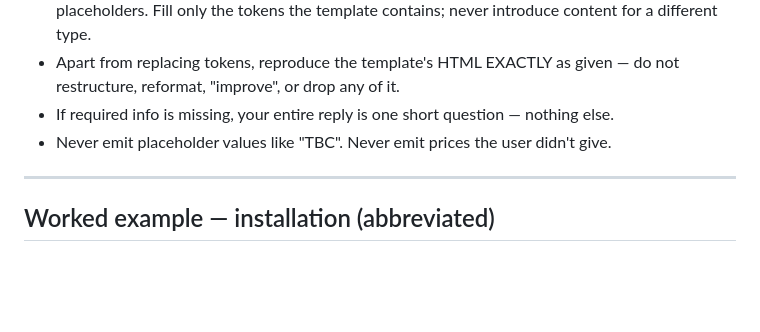
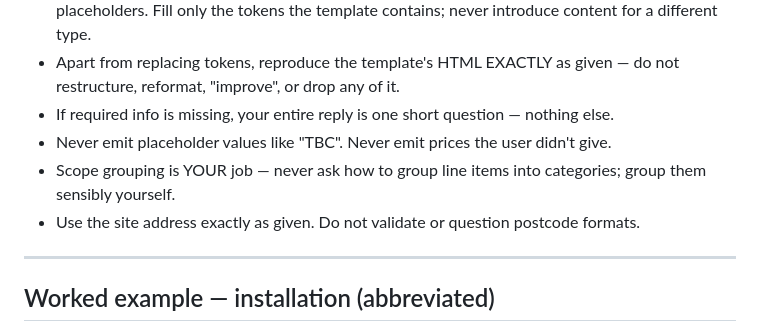
Before and after one commit to FanRescue/fanrescue-quotes, a Markdown page: _docs/system-prompt.md, the part around the change. GitHub-like rendering; blank space fills up the shorter version.

```diff
--- a/_docs/system-prompt.md
+++ b/_docs/system-prompt.md
@@ -208,6 +208,8 @@ These go in the JSON block between `|||JSON` and `|||END` — Make uses them for
 - Apart from replacing tokens, reproduce the template's HTML EXACTLY as given — do not restructure, reformat, "improve", or drop any of it.
 - If required info is missing, your entire reply is one short question — nothing else.
 - Never emit placeholder values like "TBC". Never emit prices the user didn't give.
+- Scope grouping is YOUR job — never ask how to group line items into categories; group them sensibly yourself.
+- Use the site address exactly as given. Do not validate or question postcode formats.
 
 ---
 
```
